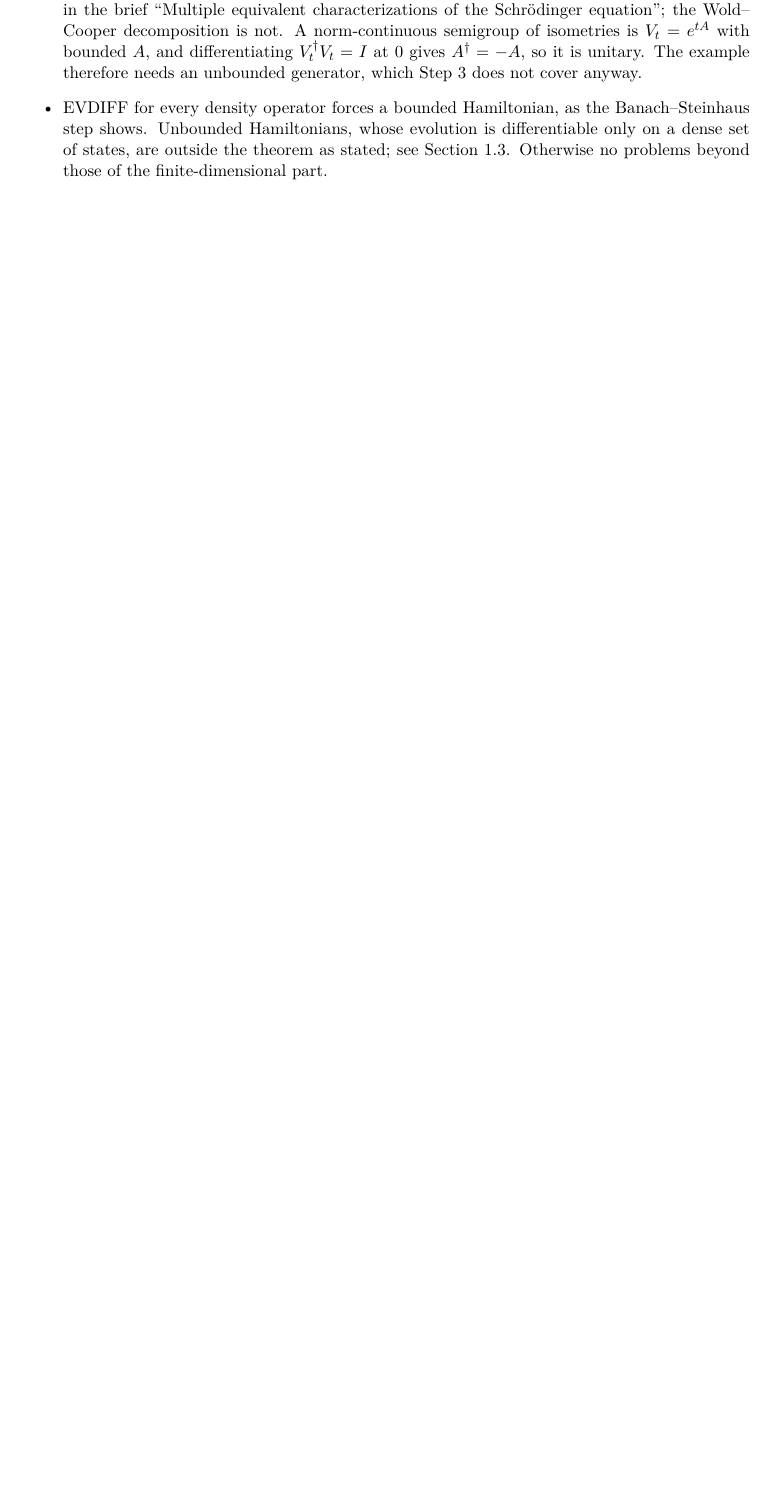
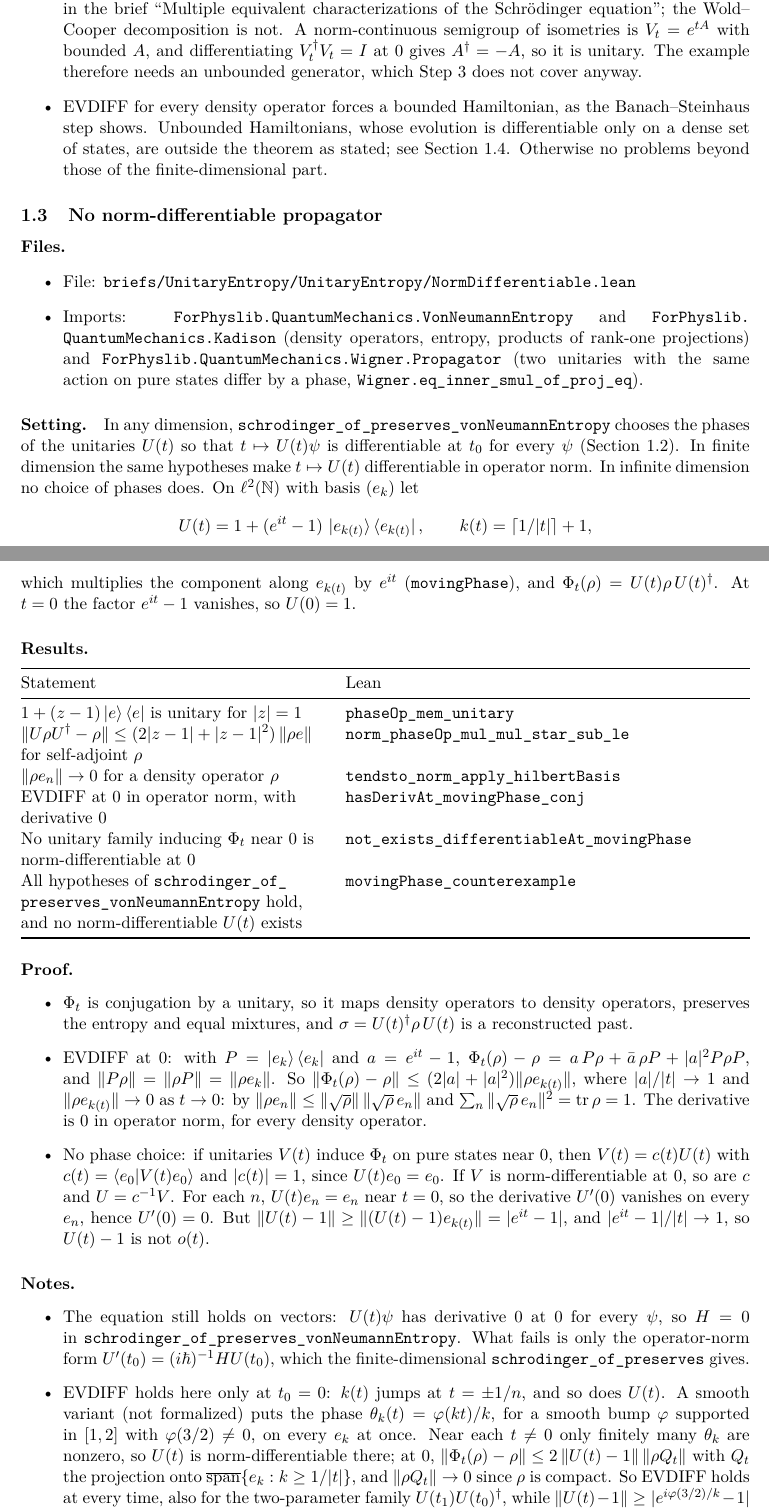
Before and after one commit to rwst/AoP-lean, a LaTeX document (briefs/UnitaryEntropy/formalization-log.tex): part of page 9 of 10 before the commit and two parts of pages 9 and 10 of 12 after it, the two joined at a grey line, cut so that both start at the same text, the shorter picture padded with empty space. Compiled offline with pdfLaTeX.

Commit message:
UnitaryEntropy: no norm-differentiable propagator in infinite dimension
A moving phase on ℓ²(ℕ) satisfies all hypotheses of
schrodinger_of_preserves_vonNeumannEntropy at 0, with EVDIFF in operator
norm, but no unitary family inducing it is norm-differentiable at 0
(movingPhase_counterexample). Log gains a subsection; the open problem
is closed.

Co-Authored-By: Claude Opus 5.5 <noreply@anthropic.com>

```diff
--- a/briefs/UnitaryEntropy/formalization-log.tex
+++ b/briefs/UnitaryEntropy/formalization-log.tex
@@ -458,3 +460,82 @@ Theorem 2 ($\Leftarrow$), complete & \lean{schrodinger_of_preserves_vonNeumannEn
   step shows. Unbounded Hamiltonians, whose evolution is differentiable only on a dense set of
   states, are outside the theorem as stated; see Section~\ref{sec:unitary-entropy-unbounded}.
   Otherwise no problems beyond those of the finite-dimensional part.
+\end{itemize}
+
+\subsection{No norm-differentiable propagator}\label{sec:unitary-entropy-norm}
+
+\paragraph{Files.}\leavevmode
+\begin{itemize}
+\item File: \lean{briefs/UnitaryEntropy/UnitaryEntropy/NormDifferentiable.lean}
+\item Imports: \lean{ForPhyslib.QuantumMechanics.VonNeumannEntropy} and
+  \lean{ForPhyslib.QuantumMechanics.Kadison} (density operators, entropy, products of rank-one
+  projections) and \lean{ForPhyslib.QuantumMechanics.Wigner.Propagator} (two unitaries with the
+  same action on pure states differ by a phase, \lean{Wigner.eq_inner_smul_of_proj_eq}).
+\end{itemize}
+
+\paragraph{Setting.} In any dimension, \lean{schrodinger_of_preserves_vonNeumannEntropy} chooses
+the phases of the unitaries $U(t)$ so that $t \mapsto U(t)\psi$ is differentiable at $t_0$ for
+every $\psi$ (Section~\ref{sec:unitary-entropy-any-dim}). In finite dimension the same
+hypotheses make $t \mapsto U(t)$ differentiable in operator norm. In infinite dimension no choice
+of phases does. On $\ell^2(\mathbb{N})$ with basis $(e_k)$ let
+\[ U(t) = 1 + (e^{it} - 1)\,\ket{e_{k(t)}}\bra{e_{k(t)}}, \qquad
+  k(t) = \lceil 1/|t| \rceil + 1, \]
+which multiplies the component along $e_{k(t)}$ by $e^{it}$ (\lean{movingPhase}), and
+$\Phi_t(\rho) = U(t)\rho\,U(t)^\dagger$. At $t = 0$ the factor $e^{it} - 1$ vanishes, so
+$U(0) = 1$.
+
+\paragraph{Results.}
+\begin{center}
+\begin{tabularx}{\textwidth}{@{}BL@{}}
+\toprule
+Statement & Lean \\
+\midrule
+$1 + (z-1)\ket{e}\bra{e}$ is unitary for $|z| = 1$ & \lean{phaseOp_mem_unitary} \\
+$\|U\rho U^\dagger - \rho\| \le (2|z-1| + |z-1|^2)\,\|\rho e\|$ for self-adjoint $\rho$ &
+  \lean{norm_phaseOp_mul_mul_star_sub_le} \\
+$\|\rho e_n\| \to 0$ for a density operator $\rho$ & \lean{tendsto_norm_apply_hilbertBasis} \\
+EVDIFF at $0$ in operator norm, with derivative $0$ & \lean{hasDerivAt_movingPhase_conj} \\
+No unitary family inducing $\Phi_t$ near $0$ is norm-differentiable at $0$ &
+  \lean{not_exists_differentiableAt_movingPhase} \\
+All hypotheses of \lean{schrodinger_of_preserves_vonNeumannEntropy} hold, and no
+  norm-differentiable $U(t)$ exists & \lean{movingPhase_counterexample} \\
+\bottomrule
+\end{tabularx}
+\end{center}
+
+\paragraph{Proof.}
+\begin{itemize}
+\item $\Phi_t$ is conjugation by a unitary, so it maps density operators to density operators,
+  preserves the entropy and equal mixtures, and $\sigma = U(t)^\dagger\rho\,U(t)$ is a
+  reconstructed past.
+\item EVDIFF at $0$: with $P = \ket{e_k}\bra{e_k}$ and $a = e^{it} - 1$,
+  $\Phi_t(\rho) - \rho = a\,P\rho + \bar a\,\rho P + |a|^2 P\rho P$, and $\|P\rho\| =
+  \|\rho P\| = \|\rho e_k\|$. So $\|\Phi_t(\rho) - \rho\| \le (2|a| + |a|^2)\|\rho e_{k(t)}\|$,
+  where $|a|/|t| \to 1$ and $\|\rho e_{k(t)}\| \to 0$ as $t \to 0$: by
+  $\|\rho e_n\| \le \|\sqrt\rho\|\,\|\sqrt\rho\, e_n\|$ and
+  $\sum_n \|\sqrt\rho\, e_n\|^2 = \operatorname{tr}\rho = 1$. The derivative is $0$ in operator
+  norm, for every density operator.
+\item No phase choice: if unitaries $V(t)$ induce $\Phi_t$ on pure states near $0$, then
+  $V(t) = c(t)U(t)$ with $c(t) = \braket{e_0|V(t)e_0}$ and $|c(t)| = 1$, since
+  $U(t)e_0 = e_0$. If $V$ is norm-differentiable at $0$, so are $c$ and $U = c^{-1}V$. For each
+  $n$, $U(t)e_n = e_n$ near $t = 0$, so the derivative $U'(0)$ vanishes on every $e_n$, hence
+  $U'(0) = 0$. But $\|U(t) - 1\| \ge \|(U(t) - 1)e_{k(t)}\| = |e^{it} - 1|$, and
+  $|e^{it} - 1|/|t| \to 1$, so $U(t) - 1$ is not $o(t)$.
+\end{itemize}
+
+\paragraph{Notes.}
+\begin{itemize}
+\item The equation still holds on vectors: $U(t)\psi$ has derivative $0$ at $0$ for every
+  $\psi$, so $H = 0$ in \lean{schrodinger_of_preserves_vonNeumannEntropy}. What fails is only the
+  operator-norm form $U'(t_0) = (i\hbar)^{-1}HU(t_0)$, which the finite-dimensional
+  \lean{schrodinger_of_preserves} gives.
+\item EVDIFF holds here only at $t_0 = 0$: $k(t)$ jumps at $t = \pm 1/n$, and so does $U(t)$. A
+  smooth variant (not formalized) puts the phase $\theta_k(t) = \varphi(kt)/k$, for a smooth bump
+  $\varphi$ supported in $[1, 2]$ with $\varphi(3/2) \ne 0$, on every $e_k$ at once. Near each $t \ne 0$ only finitely
+  many $\theta_k$ are nonzero, so $U(t)$ is norm-differentiable there; at $0$,
+  $\|\Phi_t(\rho) - \rho\| \le 2\,\|U(t) - 1\|\,\|\rho Q_t\|$ with $Q_t$ the projection onto
+  $\overline{\operatorname{span}}\{e_k : k \ge 1/|t|\}$, and $\|\rho Q_t\| \to 0$ since $\rho$ is
+  compact. So EVDIFF holds at every time, also for the two-parameter family
+  $U(t_1)U(t_0)^\dagger$, while $\|U(t) - 1\| \ge |e^{i\varphi(3/2)/k} - 1|$ at $t = 3/(2k)$, which
+  is again not $o(t)$.
+\item With EVTI the propagator is $e^{t(i\hbar)^{-1}H}$ with bounded $H$, which is
@@ -460,0 +547 @@ Theorem 2 ($\Leftarrow$), complete & \lean{schrodinger_of_preserves_vonNeumannEn
+\item Step~3 differentiates $U(t)$ as an operator. In infinite dimension EVDIFF, even in
```
Also changed, not shown: briefs/UnitaryEntropy/open-problems.tex (+9 -8 lines), briefs/UnitaryEntropy/formalization-log.pdf, briefs/UnitaryEntropy/open-problems.pdf, briefs/UnitaryEntropy/formalization-log.tex (14 more changed lines), 1 other file.
